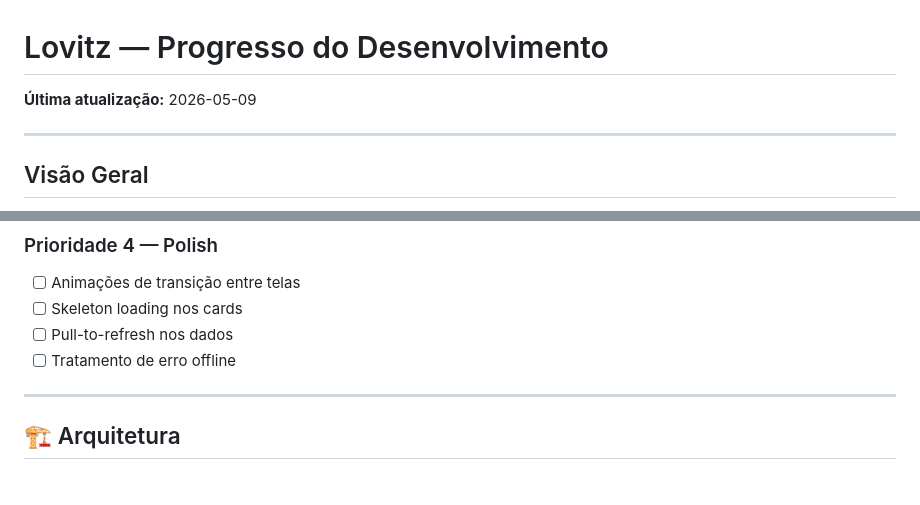
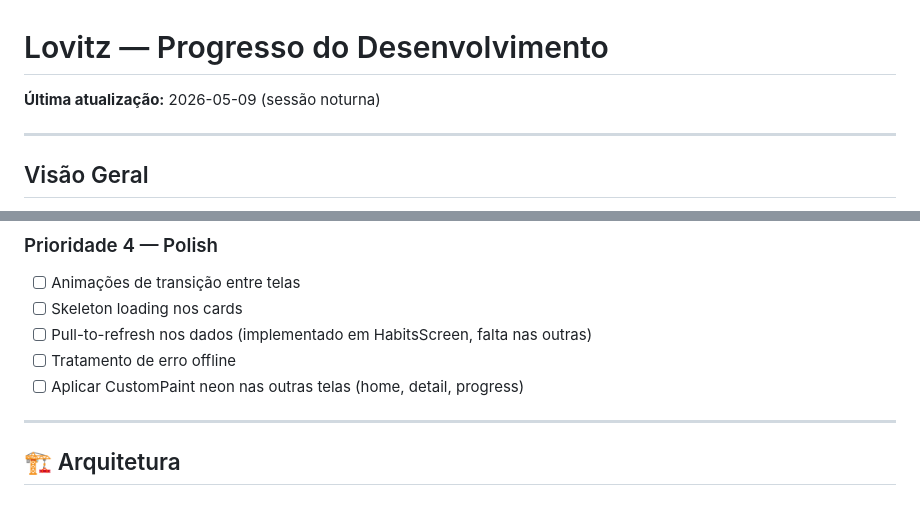
Before and after one commit to Samfred-hld/Repositorio-Lovitz-Publico, a Markdown page: PROGRESSO.md, 2 parts joined by grey strips. Rendered like a GitHub page.

```diff
--- a/PROGRESSO.md
+++ b/PROGRESSO.md
@@ -1,6 +1,6 @@
 # Lovitz — Progresso do Desenvolvimento
 
-**Última atualização:** 2026-05-09
+**Última atualização:** 2026-05-09 (sessão noturna)
 
 ---
 
@@ -92,8 +142,9 @@ App Flutter de rastreamento de hábitos baseado na Pirâmide de Maslow. Migraç
 ### Prioridade 4 — Polish
 - [ ] Animações de transição entre telas
 - [ ] Skeleton loading nos cards
-- [ ] Pull-to-refresh nos dados
+- [ ] Pull-to-refresh nos dados (implementado em HabitsScreen, falta nas outras)
 - [ ] Tratamento de erro offline
+- [ ] Aplicar CustomPaint neon nas outras telas (home, detail, progress)
 
 ---
 
```
Also changed, not shown: other parts of PROGRESSO.md (+65 -6 lines).
